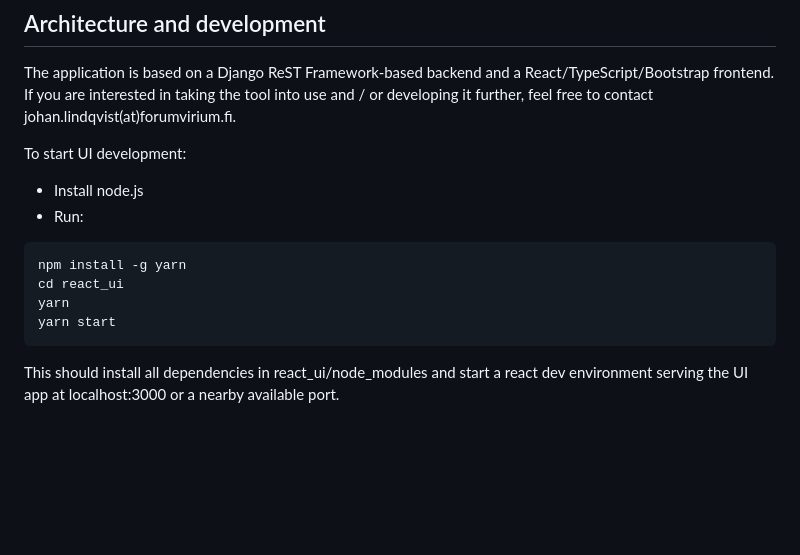
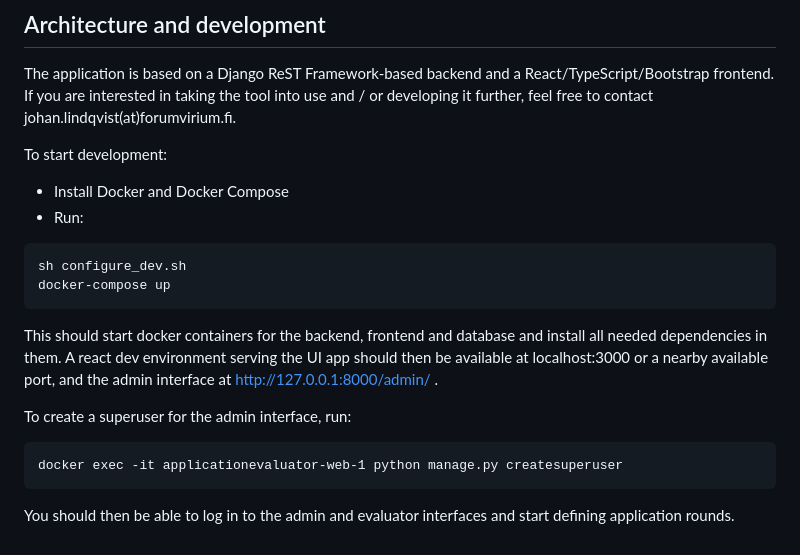
Before and after one commit to ForumViriumHelsinki/ApplicationEvaluator, a Markdown page: README.md, the part around the change. Rendered like a GitHub page; blank space fills up the shorter version.

````diff
--- a/README.md
+++ b/README.md
@@ -30,14 +30,21 @@ Possible next steps include improvements to the application round definition int
 
 The application is based on a Django ReST Framework-based backend and a React/TypeScript/Bootstrap frontend. If you are interested in taking the tool into use and / or developing it further, feel free to contact johan.lindqvist(at)forumvirium.fi.
 
-To start UI development:
+To start development:
 
-* Install node.js
+* Install Docker and Docker Compose
 * Run:
 ```
-npm install -g yarn
-cd react_ui
-yarn
-yarn start
+sh configure_dev.sh
+docker-compose up
 ```
-This should install all dependencies in react_ui/node_modules and start a react dev environment serving the UI app at localhost:3000 or a nearby available port.
+
+This should start docker containers for the backend, frontend and database and install all needed dependencies in
+them. A react dev environment serving the UI app should then be available at localhost:3000 or a nearby available port,
+and the admin interface at http://127.0.0.1:8000/admin/ .
+
+To create a superuser for the admin interface, run:
+```
+docker exec -it applicationevaluator-web-1 python manage.py createsuperuser
+```
+You should then be able to log in to the admin and evaluator interfaces and start defining application rounds.
````
